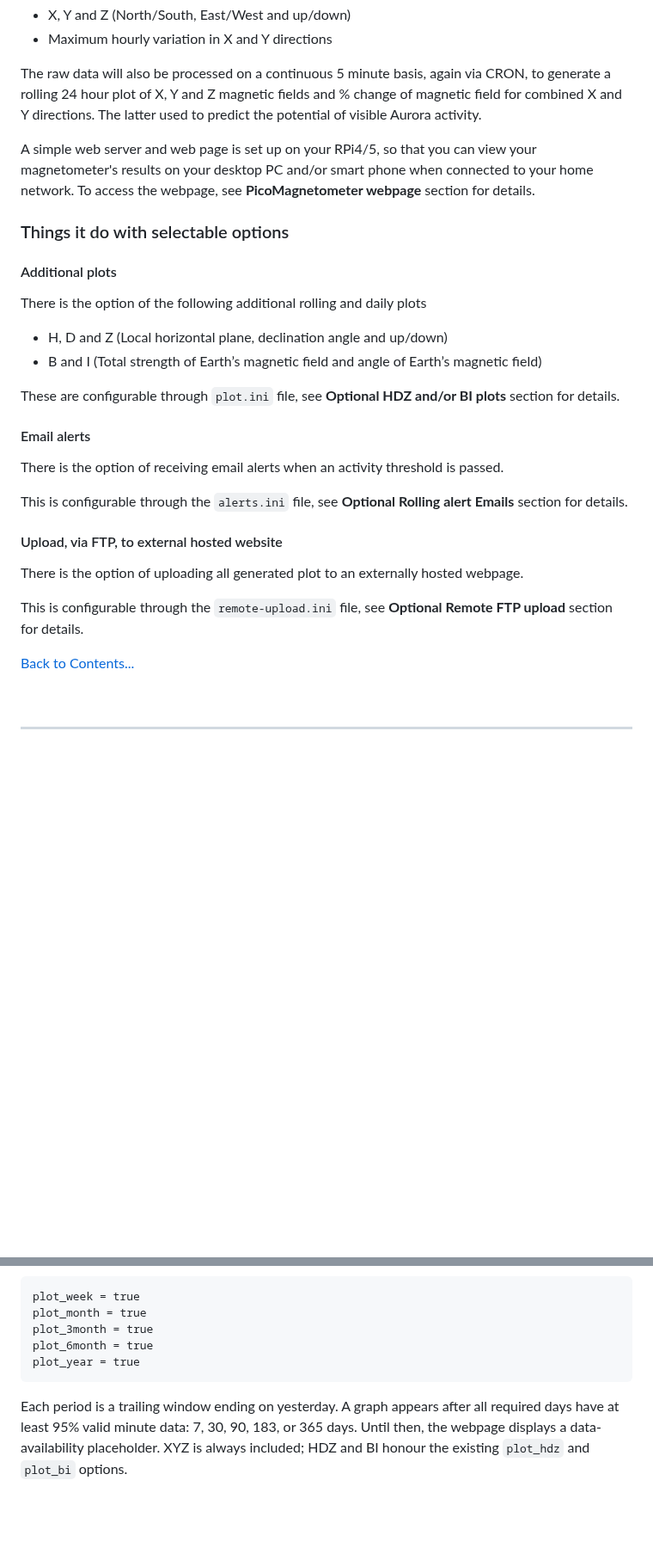
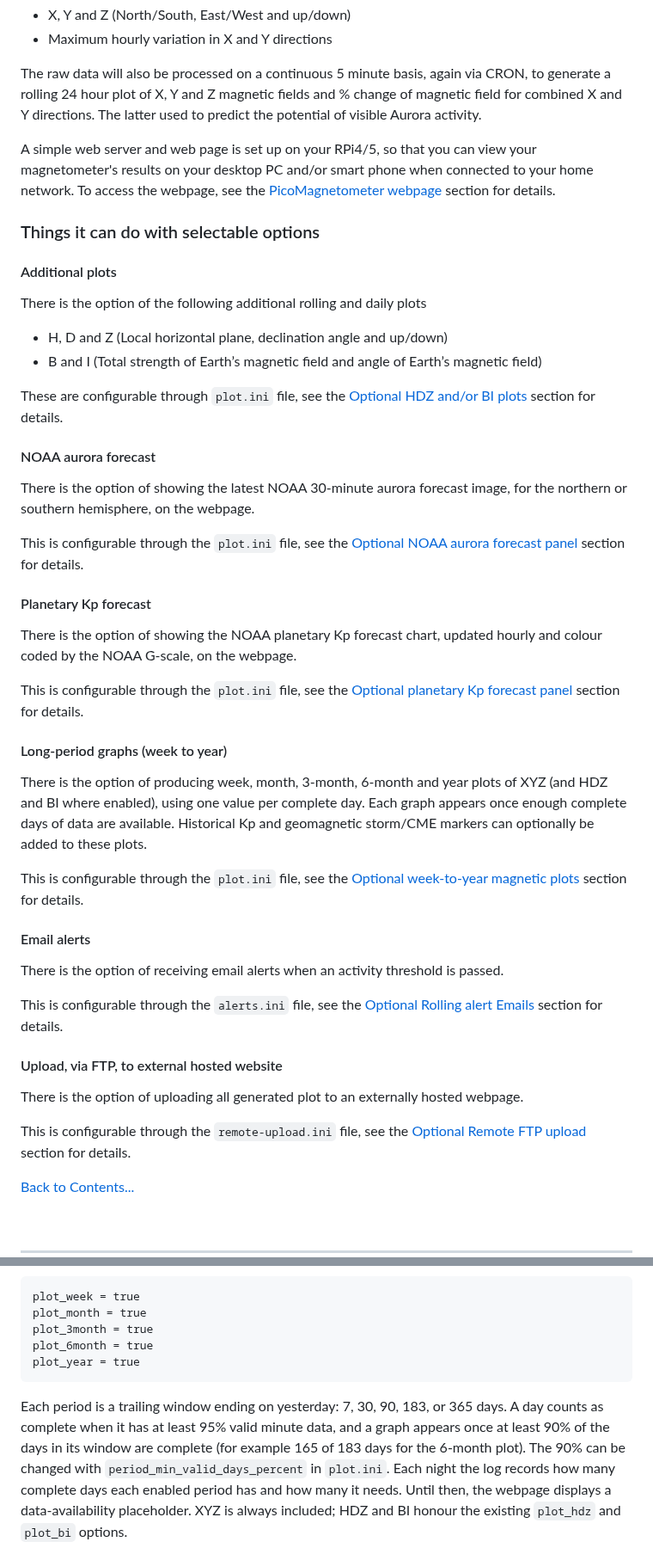
Before and after one commit to UKradioastro/UKRAA_Magnetometer, a Markdown page: README.md, 2 parts joined by grey strips. Shown at 86% size. GitHub-like rendering; blank space fills up the shorter version.

Commit message:
Simple edits

````diff
--- a/README.md
+++ b/README.md
@@ -199,26 +201,41 @@ A number of plots will be created:
 
 The raw data will also be processed on a continuous 5 minute basis, again via CRON, to generate a rolling 24 hour plot of X, Y and Z magnetic fields and % change of magnetic field for combined X and Y directions.  The latter used to predict the potential of visible Aurora activity.
 
-A simple web server and web page is set up on your RPi4/5, so that you can view your magnetometer's results on your desktop PC and/or smart phone when connected to your home network.  To access the webpage, see **PicoMagnetometer webpage** section for details.
+A simple web server and web page is set up on your RPi4/5, so that you can view your magnetometer's results on your desktop PC and/or smart phone when connected to your home network.  To access the webpage, see the [PicoMagnetometer webpage](#picomagnetometer-webpage) section for details.
 
-### Things it do with selectable options
+### Things it can do with selectable options
 
 #### Additional plots
 There is the option of the following additional rolling and daily plots
 * H, D and Z (Local horizontal plane, declination angle and up/down)
 * B and I (Total strength of Earth’s magnetic field and angle of Earth’s magnetic field)
 
-These are configurable through `plot.ini` file, see **Optional HDZ and/or BI plots** section for details.
+These are configurable through `plot.ini` file, see the [Optional HDZ and/or BI plots](#optional-hdz-andor-bi-plots) section for details.
+
+#### NOAA aurora forecast
+There is the option of showing the latest NOAA 30-minute aurora forecast image, for the northern or southern hemisphere, on the webpage.
+
+This is configurable through the `plot.ini` file, see the [Optional NOAA aurora forecast panel](#optional-noaa-aurora-forecast-panel) section for details.
+
+#### Planetary Kp forecast
+There is the option of showing the NOAA planetary Kp forecast chart, updated hourly and colour coded by the NOAA G-scale, on the webpage.
+
+This is configurable through the `plot.ini` file, see the [Optional planetary Kp forecast panel](#optional-planetary-kp-forecast-panel) section for details.
+
+#### Long-period graphs (week to year)
+There is the option of producing week, month, 3-month, 6-month and year plots of XYZ (and HDZ and BI where enabled), using one value per complete day. Each graph appears once enough complete days of data are available. Historical Kp and geomagnetic storm/CME markers can optionally be added to these plots.
+
+This is configurable through the `plot.ini` file, see the [Optional week-to-year magnetic plots](#optional-week-to-year-magnetic-plots) section for details.
 
 #### Email alerts
 There is the option of receiving email alerts when an activity threshold is passed.
 
-This is configurable through the `alerts.ini` file, see **Optional Rolling alert Emails** section for details.
+This is configurable through the `alerts.ini` file, see the [Optional Rolling alert Emails](#optional-rolling-alert-emails) section for details.
 
 #### Upload, via FTP, to external hosted website
 There is the option of uploading all generated plot to an externally hosted webpage.
 
-This is configurable through the `remote-upload.ini` file, see **Optional Remote FTP upload** section for details.
+This is configurable through the `remote-upload.ini` file, see the [Optional Remote FTP upload](#optional-remote-ftp-upload) section for details.
 
 
 [Back to Contents...](#contents)
@@ -707,8 +724,12 @@ plot_6month = true
 plot_year = true
 ```
 
-Each period is a trailing window ending on yesterday. A graph appears after all
-required days have at least 95% valid minute data: 7, 30, 90, 183, or 365 days.
+Each period is a trailing window ending on yesterday: 7, 30, 90, 183, or 365
+days. A day counts as complete when it has at least 95% valid minute data, and
+a graph appears once at least 90% of the days in its window are complete (for
+example 165 of 183 days for the 6-month plot). The 90% can be changed with
+`period_min_valid_days_percent` in `plot.ini`. Each night the log records how
+many complete days each enabled period has and how many it needs.
 Until then, the webpage displays a data-availability placeholder. XYZ is always
 included; HDZ and BI honour the existing `plot_hdz` and `plot_bi` options.
 
````
Also changed, not shown: other parts of README.md (+2 -0 lines), CHANGELOG.md (+1 -0 lines).
